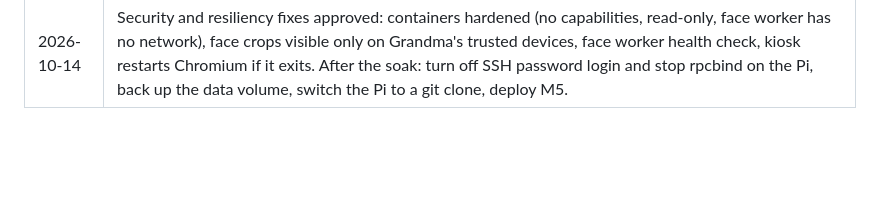
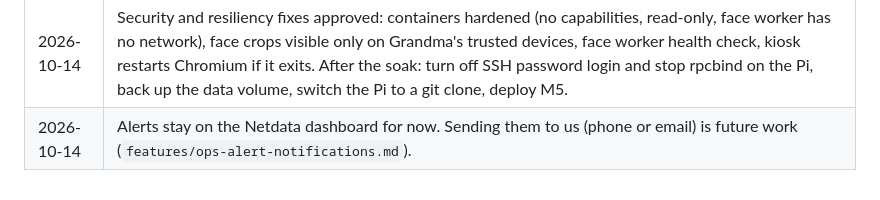
Before and after one commit to jdmooreo7/birthday-pi, a Markdown page: docs/product-decisions.md, the part around the change. Rendered like a GitHub page; blank space fills up the shorter version.

Commit message:
Log alerts decision; backlog alert notifications
Co-Authored-By: Claude Opus 5.5 <noreply@anthropic.com>

```diff
--- a/docs/product-decisions.md
+++ b/docs/product-decisions.md
@@ -47,3 +47,4 @@ Decisions made by the Product Owner, newest last. The storyboard (`birthday_pi_s
 | 2026-10-14 | Two roles join the team: an SRE (resiliency, observability, automation, deployment) and a Security Analyst (reviews and signs off on security). See `CLAUDE.md`. |
 | 2026-10-14 | Observability: Netdata (live metrics and alerts) and Dozzle (live logs) as an opt-in compose profile `observe`, behind a password gate on ports 19999 and 9080, reading Docker through a read-only proxy on a network with no internet access. Alert delivery and access from outside the home are not decided yet. |
 | 2026-10-14 | Security and resiliency fixes approved: containers hardened (no capabilities, read-only, face worker has no network), face crops visible only on Grandma's trusted devices, face worker health check, kiosk restarts Chromium if it exits. After the soak: turn off SSH password login and stop rpcbind on the Pi, back up the data volume, switch the Pi to a git clone, deploy M5. |
+| 2026-10-14 | Alerts stay on the Netdata dashboard for now. Sending them to us (phone or email) is future work (`features/ops-alert-notifications.md`). |
```
Also changed, not shown: docs/features/ops-alert-notifications.md (added, +21 -0 lines).
